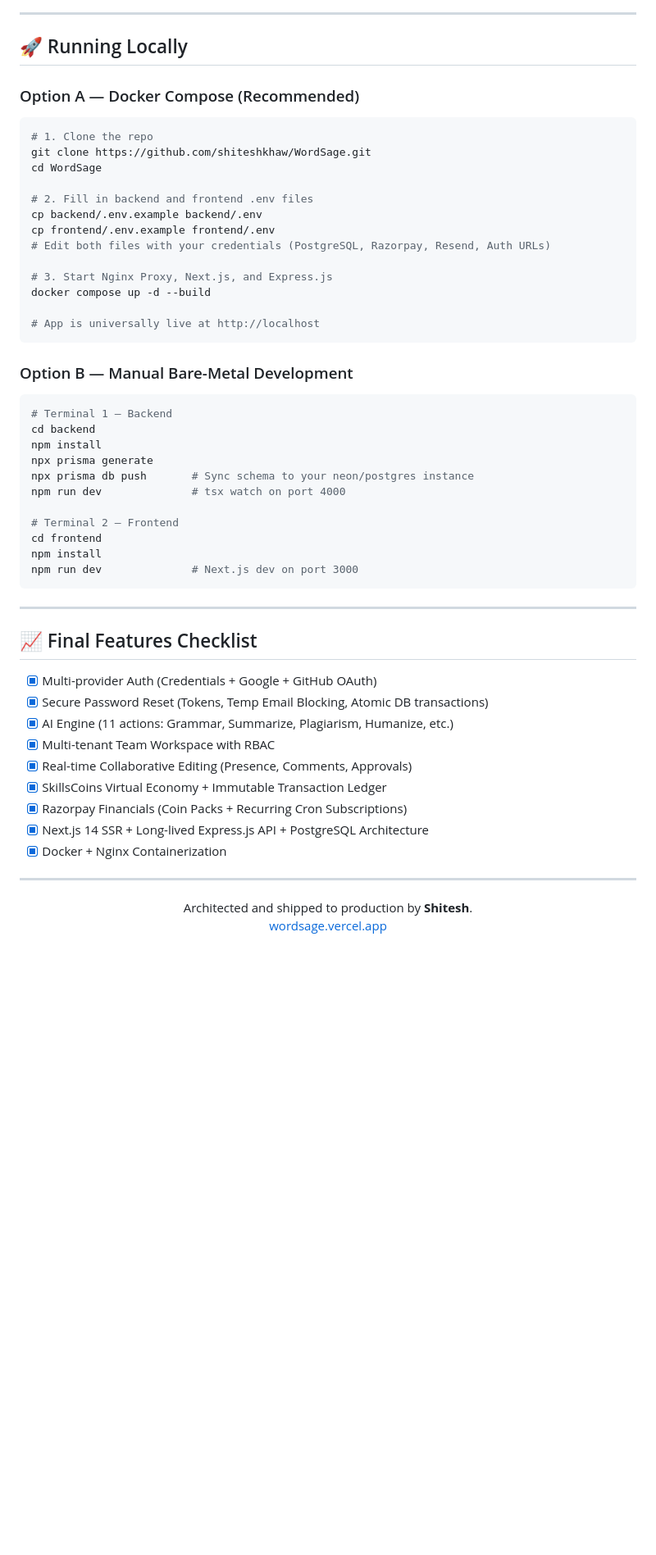
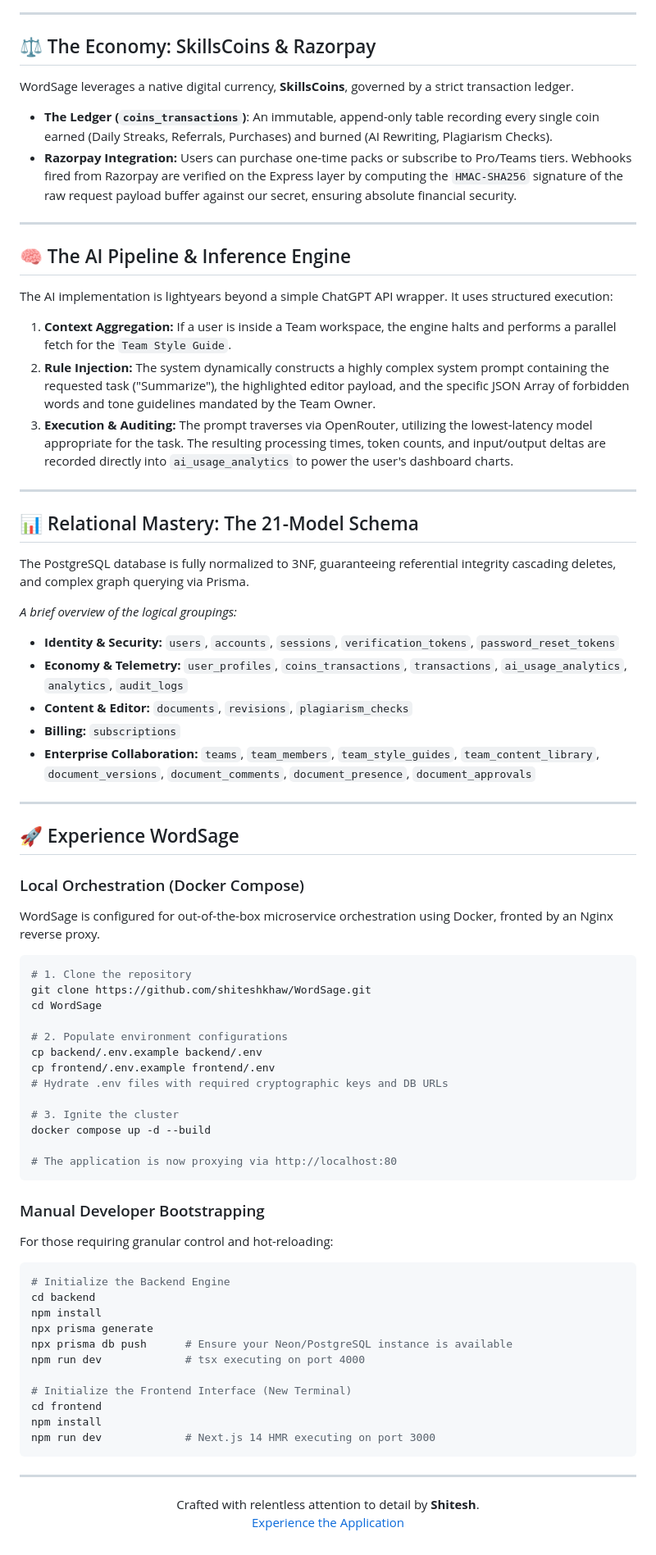
Before and after one commit to shiteshkhaw/WordSage, a Markdown page: README.md, the part around one of its changes. Shown at 82% size. Rendered like a GitHub page; blank space fills up the shorter version.

Commit message:
Revise README for branding and product details
Updated branding and product vision in README.

````diff
--- a/README.md
+++ b/README.md
@@ -175,58 +114,81 @@ document_presence      — Real-time cursor presence heartbeat tracking
 
 ---
 
-## 🚀 Running Locally
+## ⚖️ The Economy: SkillsCoins & Razorpay
 
-### Option A — Docker Compose (Recommended)
+WordSage leverages a native digital currency, **SkillsCoins**, governed by a strict transaction ledger.
+
+- **The Ledger (`coins_transactions`)**: An immutable, append-only table recording every single coin earned (Daily Streaks, Referrals, Purchases) and burned (AI Rewriting, Plagiarism Checks).
+- **Razorpay Integration:** Users can purchase one-time packs or subscribe to Pro/Teams tiers. Webhooks fired from Razorpay are verified on the Express layer by computing the `HMAC-SHA256` signature of the raw request payload buffer against our secret, ensuring absolute financial security.
+
+---
+
+## 🧠 The AI Pipeline & Inference Engine
+
+The AI implementation is lightyears beyond a simple ChatGPT API wrapper. It uses structured execution:
+
+1. **Context Aggregation:** If a user is inside a Team workspace, the engine halts and performs a parallel fetch for the `Team Style Guide`.
+2. **Rule Injection:** The system dynamically constructs a highly complex system prompt containing the requested task ("Summarize"), the highlighted editor payload, and the specific JSON Array of forbidden words and tone guidelines mandated by the Team Owner.
+3. **Execution & Auditing:** The prompt traverses via OpenRouter, utilizing the lowest-latency model appropriate for the task. The resulting processing times, token counts, and input/output deltas are recorded directly into `ai_usage_analytics` to power the user's dashboard charts.
+
+---
+
+## 📊 Relational Mastery: The 21-Model Schema
+
+The PostgreSQL database is fully normalized to 3NF, guaranteeing referential integrity cascading deletes, and complex graph querying via Prisma.
+
+*A brief overview of the logical groupings:*
+*   **Identity & Security:** `users`, `accounts`, `sessions`, `verification_tokens`, `password_reset_tokens`
+*   **Economy & Telemetry:** `user_profiles`, `coins_transactions`, `transactions`, `ai_usage_analytics`, `analytics`, `audit_logs`
+*   **Content & Editor:** `documents`, `revisions`, `plagiarism_checks`
+*   **Billing:** `subscriptions`
+*   **Enterprise Collaboration:** `teams`, `team_members`, `team_style_guides`, `team_content_library`, `document_versions`, `document_comments`, `document_presence`, `document_approvals`
+
+---
+
+## 🚀 Experience WordSage
+
+### Local Orchestration (Docker Compose)
+
+WordSage is configured for out-of-the-box microservice orchestration using Docker, fronted by an Nginx reverse proxy.
 
 ```bash
-# 1. Clone the repo
+# 1. Clone the repository
 git clone https://github.com/shiteshkhaw/WordSage.git
 cd WordSage
 
-# 2. Fill in backend and frontend .env files
+# 2. Populate environment configurations
 cp backend/.env.example backend/.env
 cp frontend/.env.example frontend/.env
-# Edit both files with your credentials (PostgreSQL, Razorpay, Resend, Auth URLs)
+# Hydrate .env files with required cryptographic keys and DB URLs
 
-# 3. Start Nginx Proxy, Next.js, and Express.js
+# 3. Ignite the cluster
 docker compose up -d --build
 
-# App is universally live at http://localhost
+# The application is now proxying via http://localhost:80
 ```
 
-### Option B — Manual Bare-Metal Development
+### Manual Developer Bootstrapping
+
+For those requiring granular control and hot-reloading:
 
 ```bash
-# Terminal 1 — Backend
+# Initialize the Backend Engine
 cd backend
 npm install
 npx prisma generate
-npx prisma db push       # Sync schema to your neon/postgres instance
-npm run dev              # tsx watch on port 4000
+npx prisma db push      # Ensure your Neon/PostgreSQL instance is available
+npm run dev             # tsx executing on port 4000
 
-# Terminal 2 — Frontend
+# Initialize the Frontend Interface (New Terminal)
 cd frontend
 npm install
-npm run dev              # Next.js dev on port 3000
+npm run dev             # Next.js 14 HMR executing on port 3000
 ```
 
 ---
 
-## 📈 Final Features Checklist
-- [x] Multi-provider Auth (Credentials + Google + GitHub OAuth)
-- [x] Secure Password Reset (Tokens, Temp Email Blocking, Atomic DB transactions)
-- [x] AI Engine (11 actions: Grammar, Summarize, Plagiarism, Humanize, etc.)
-- [x] Multi-tenant Team Workspace with RBAC
-- [x] Real-time Collaborative Editing (Presence, Comments, Approvals)
-- [x] SkillsCoins Virtual Economy + Immutable Transaction Ledger
-- [x] Razorpay Financials (Coin Packs + Recurring Cron Subscriptions)
-- [x] Next.js 14 SSR + Long-lived Express.js API + PostgreSQL Architecture
-- [x] Docker + Nginx Containerization
-
----
-
 <p align="center">
-  Architected and shipped to production by <strong>Shitesh</strong>. <br/>
-  <a href="https://wordsage.vercel.app/">wordsage.vercel.app</a>
+  Crafted with relentless attention to detail by <strong>Shitesh</strong>. <br/>
+  <a href="https://wordsage.vercel.app">Experience the Application</a>
 </p>
````
Also changed, not shown: other parts of README.md (+69 -130 lines).
